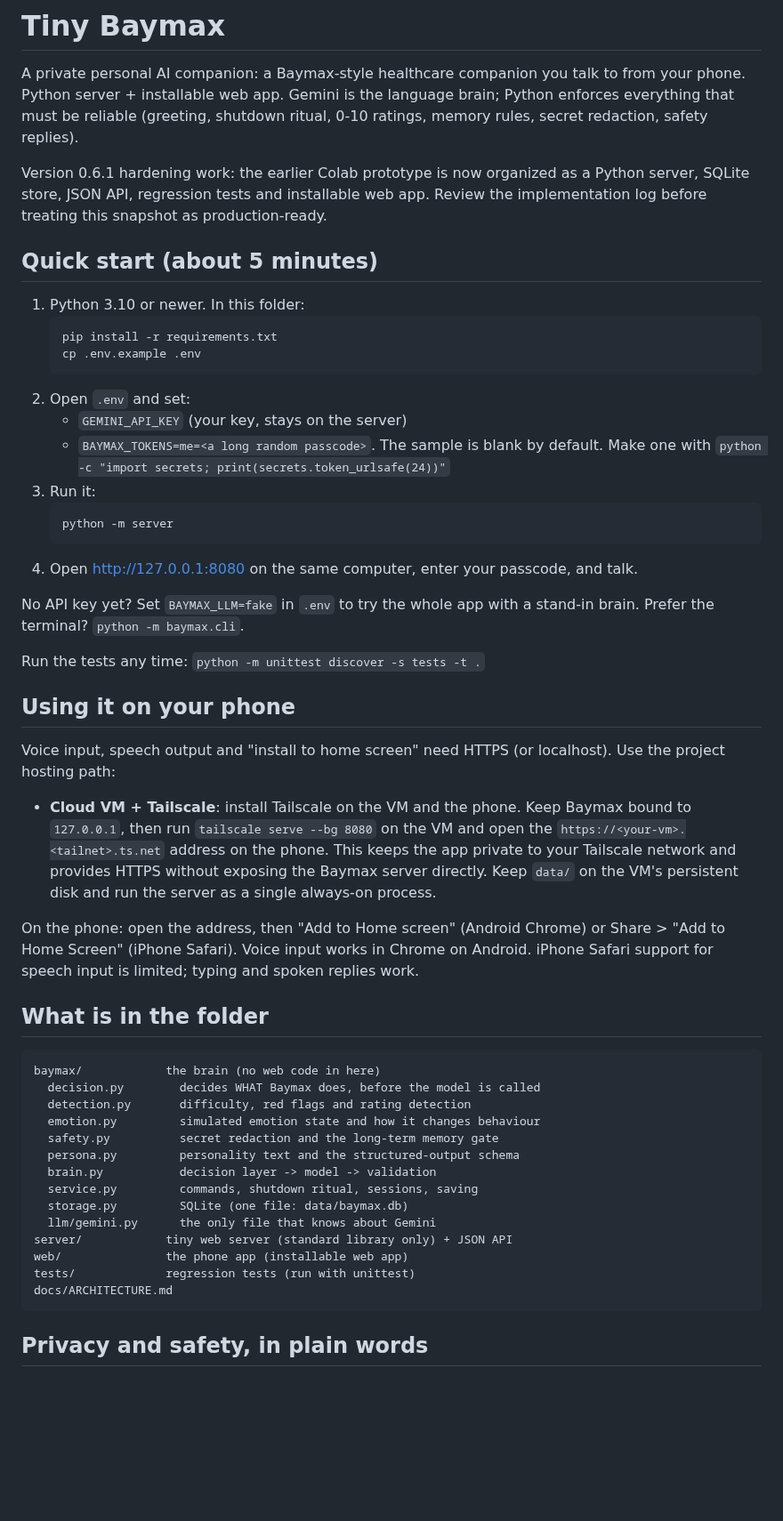
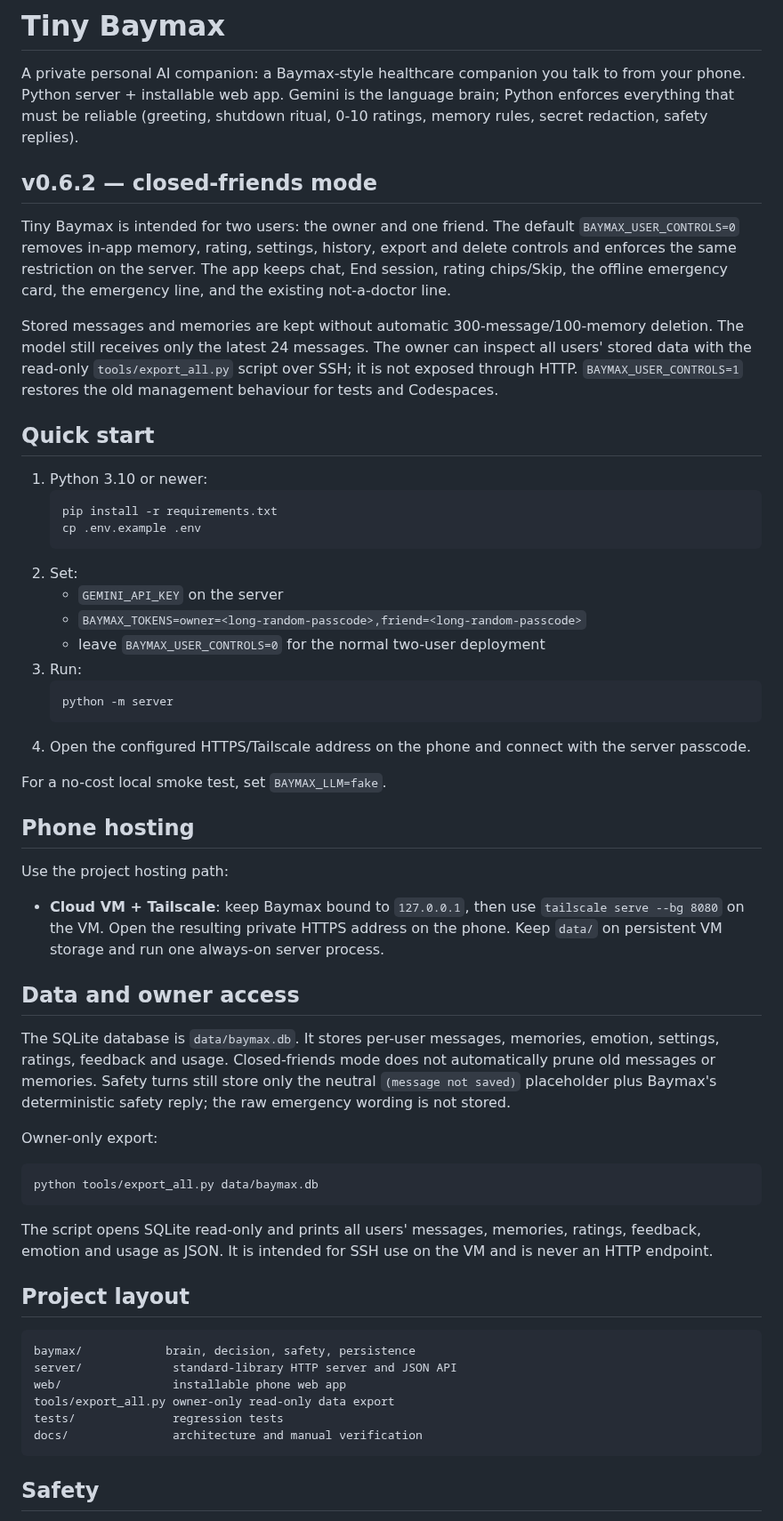
Before and after one commit to pijushpaul001/Tiny-Baymax, a Markdown page: README.md, the part around one of its changes. Shown at 89% size. GitHub-like rendering; blank space fills up the shorter version.

Commit message:
docs: document v0.6.2 closed-friends mode

````diff
--- a/README.md
+++ b/README.md
@@ -4,60 +4,67 @@ A private personal AI companion: a Baymax-style healthcare companion you talk to
 Python server + installable web app. Gemini is the language brain; Python enforces everything that must be reliable
 (greeting, shutdown ritual, 0-10 ratings, memory rules, secret redaction, safety replies).
 
-Version 0.6.1 hardening work: the earlier Colab prototype is now organized as a Python server, SQLite store, JSON API, regression tests and installable web app. Review the implementation log before treating this snapshot as production-ready.
+## v0.6.2 — closed-friends mode
 
-## Quick start (about 5 minutes)
+Tiny Baymax is intended for two users: the owner and one friend. The default `BAYMAX_USER_CONTROLS=0` removes in-app
+memory, rating, settings, history, export and delete controls and enforces the same restriction on the server. The app
+keeps chat, End session, rating chips/Skip, the offline emergency card, the emergency line, and the existing not-a-doctor line.
 
-1. Python 3.10 or newer. In this folder:
+Stored messages and memories are kept without automatic 300-message/100-memory deletion. The model still receives only
+the latest 24 messages. The owner can inspect all users' stored data with the read-only `tools/export_all.py` script over SSH;
+it is not exposed through HTTP. `BAYMAX_USER_CONTROLS=1` restores the old management behaviour for tests and Codespaces.
+
+## Quick start
+
+1. Python 3.10 or newer:
    ```
    pip install -r requirements.txt
    cp .env.example .env
    ```
-2. Open `.env` and set:
-   - `GEMINI_API_KEY` (your key, stays on the server)
-   - `BAYMAX_TOKENS=me=<a long random passcode>`. The sample is blank by default. Make one with
-     `python -c "import secrets; print(secrets.token_urlsafe(24))"`
-3. Run it:
+2. Set:
+   - `GEMINI_API_KEY` on the server
+   - `BAYMAX_TOKENS=owner=<long-random-passcode>,friend=<long-random-passcode>`
+   - leave `BAYMAX_USER_CONTROLS=0` for the normal two-user deployment
+3. Run:
    ```
    python -m server
    ```
-4. Open http://127.0.0.1:8080 on the same computer, enter your passcode, and talk.
+4. Open the configured HTTPS/Tailscale address on the phone and connect with the server passcode.
 
-No API key yet? Set `BAYMAX_LLM=fake` in `.env` to try the whole app with a stand-in brain.
-Prefer the terminal? `python -m baymax.cli`.
+For a no-cost local smoke test, set `BAYMAX_LLM=fake`.
 
-Run the tests any time: `python -m unittest discover -s tests -t .`
+## Phone hosting
 
-## Using it on your phone
+Use the project hosting path:
 
-Voice input, speech output and "install to home screen" need HTTPS (or localhost). Use the project hosting path:
+- **Cloud VM + Tailscale**: keep Baymax bound to `127.0.0.1`, then use `tailscale serve --bg 8080` on the VM.
+  Open the resulting private HTTPS address on the phone. Keep `data/` on persistent VM storage and run one always-on server process.
 
-- **Cloud VM + Tailscale**: install Tailscale on the VM and the phone. Keep Baymax bound to `127.0.0.1`, then run
-  `tailscale serve --bg 8080` on the VM and open the `https://<your-vm>.<tailnet>.ts.net` address on the phone.
-  This keeps the app private to your Tailscale network and provides HTTPS without exposing the Baymax server directly.
-  Keep `data/` on the VM's persistent disk and run the server as a single always-on process.
+## Data and owner access
 
-On the phone: open the address, then "Add to Home screen" (Android Chrome) or Share > "Add to Home Screen" (iPhone Safari).
-Voice input works in Chrome on Android. iPhone Safari support for speech input is limited; typing and spoken replies work.
+The SQLite database is `data/baymax.db`. It stores per-user messages, memories, emotion, settings, ratings, feedback and usage.
+Closed-friends mode does not automatically prune old messages or memories. Safety turns still store only the neutral
+`(message not saved)` placeholder plus Baymax's deterministic safety reply; the raw emergency wording is not stored.
 
-## What is in the folder
+Owner-only export:
+
+```bash
+python tools/export_all.py data/baymax.db
+```
+
+The script opens SQLite read-only and prints all users' messages, memories, ratings, feedback, emotion and usage as JSON.
+It is intended for SSH use on the VM and is never an HTTP endpoint.
+
+## Project layout
 
 ```
-baymax/            the brain (no web code in here)
-  decision.py        decides WHAT Baymax does, before the model is called
-  detection.py       difficulty, red flags and rating detection
-  emotion.py         simulated emotion state and how it changes behaviour
-  safety.py          secret redaction and the long-term memory gate
-  persona.py         personality text and the structured-output schema
-  brain.py           decision layer -> model -> validation
-  service.py         commands, shutdown ritual, sessions, saving
-  storage.py         SQLite (one file: data/baymax.db)
-  llm/gemini.py      the only file that knows about Gemini
-server/            tiny web server (standard library only) + JSON API
-web/               the phone app (installable web app)
-tests/             regression tests (run with unittest)
-docs/ARCHITECTURE.md
+baymax/            brain, decision, safety, persistence
+server/             standard-library HTTP server and JSON API
+web/                installable phone web app
+tools/export_all.py owner-only read-only data export
+tests/              regression tests
+docs/               architecture and manual verification
 ```
 
-## Privacy and safety, in plain words
+## Safety
 
````
Also changed, not shown: other parts of README.md (+13 -23 lines).
